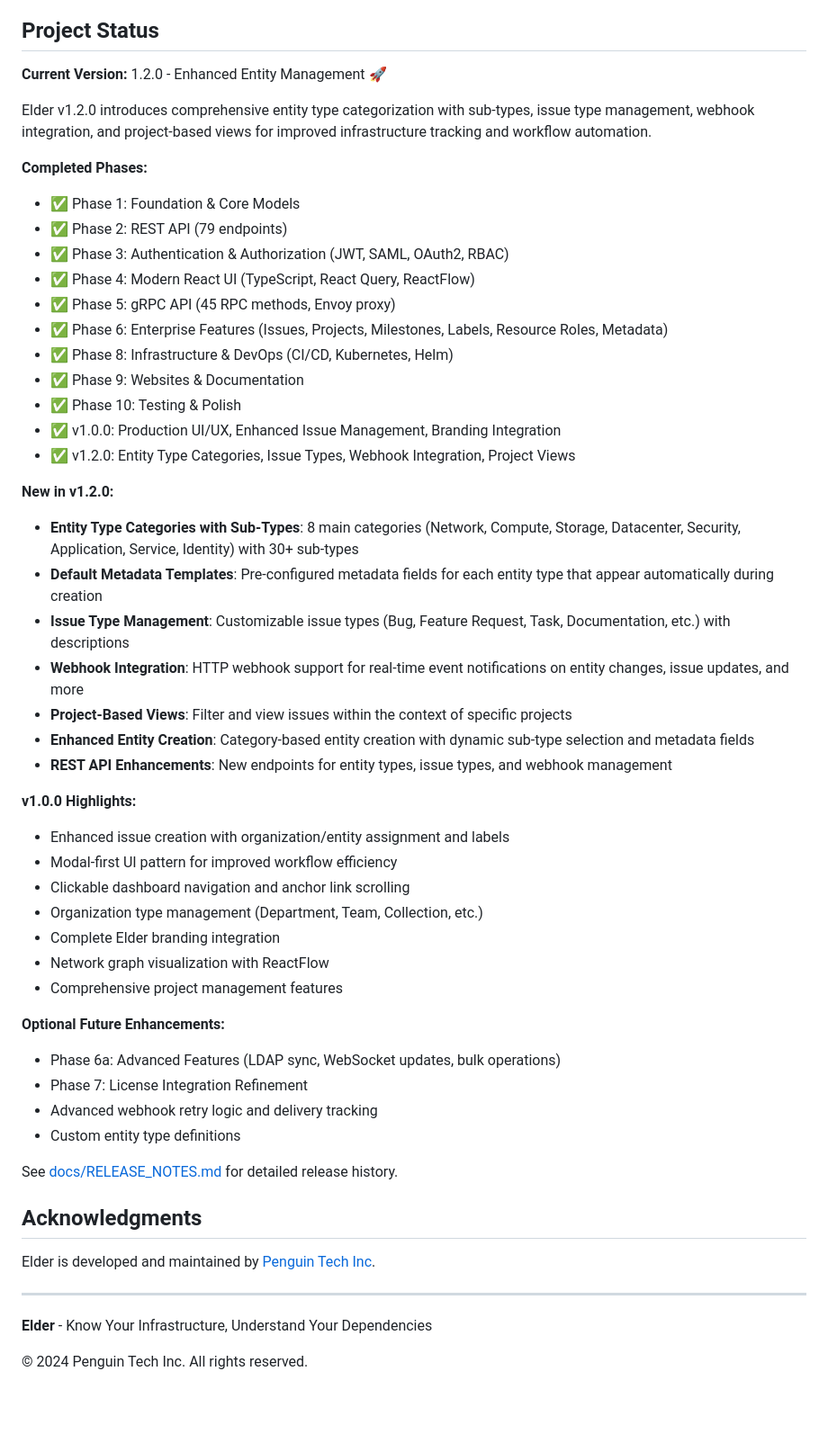
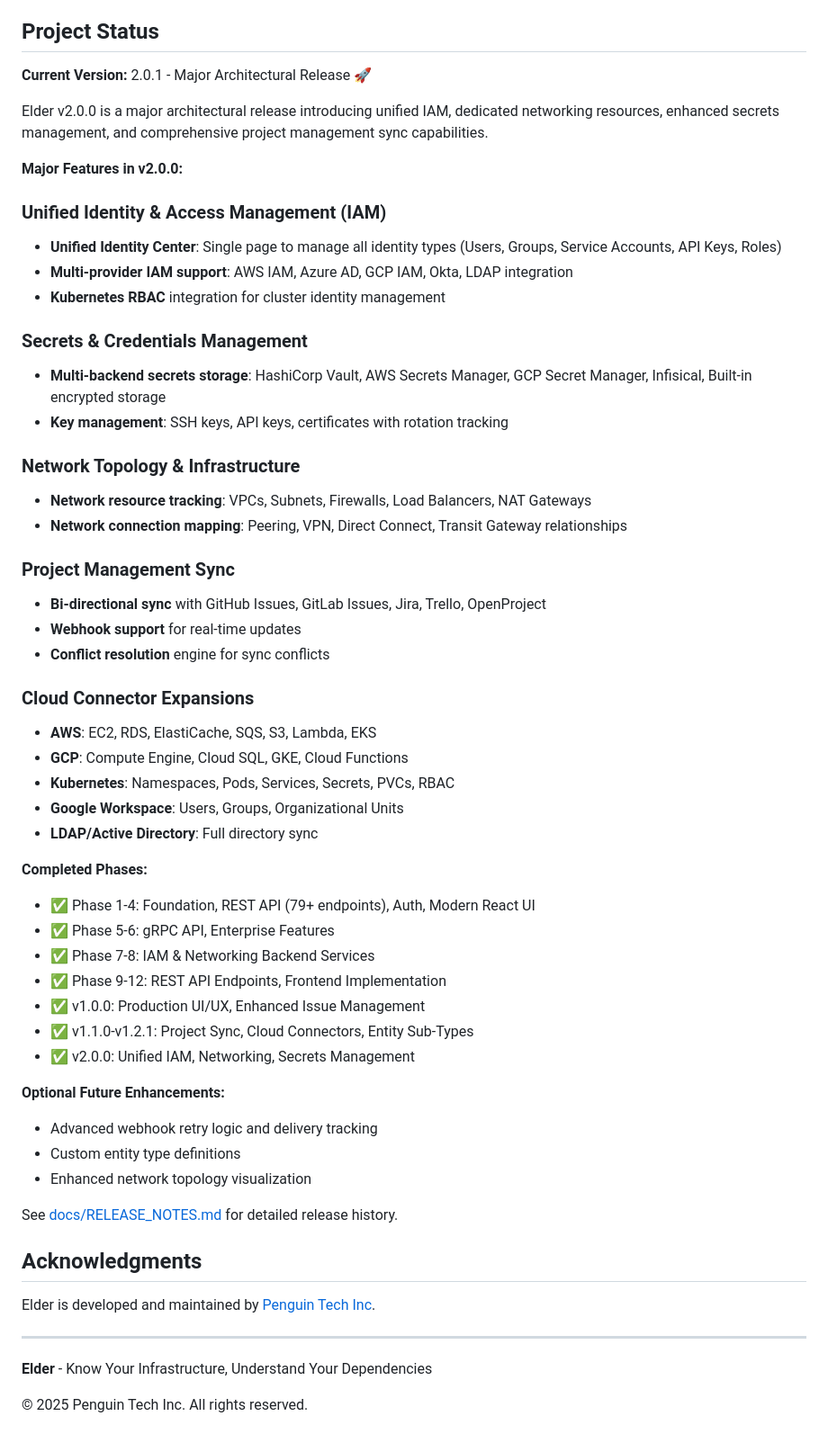
Before and after one commit to penguintechinc/Elder, a Markdown page: README.md, the part around one of its changes. Shown at 90% size. GitHub-like rendering; blank space fills up the shorter version.

Commit message:
Update README.md for v2.0.1
- Update version badge to 2.0.1
- Remove Go badge (Go code was removed)
- Update Project Status section with v2.0.0 major features
- Update copyright to 2025

🤖 Generated with [Claude Code](https://claude.com/claude-code)

Co-Authored-By: Claude <noreply@anthropic.com>

```diff
--- a/README.md
+++ b/README.md
@@ -654,46 +653,50 @@ Elder is licensed under the Limited AGPL v3 with Fair Use Preamble. See [LICENSE
 
 ## Project Status
 
-**Current Version:** 1.2.0 - Enhanced Entity Management 🚀
+**Current Version:** 2.0.1 - Major Architectural Release 🚀
 
-Elder v1.2.0 introduces comprehensive entity type categorization with sub-types, issue type management, webhook integration, and project-based views for improved infrastructure tracking and workflow automation.
+Elder v2.0.0 is a major architectural release introducing unified IAM, dedicated networking resources, enhanced secrets management, and comprehensive project management sync capabilities.
+
+**Major Features in v2.0.0:**
+
+### Unified Identity & Access Management (IAM)
+- **Unified Identity Center**: Single page to manage all identity types (Users, Groups, Service Accounts, API Keys, Roles)
+- **Multi-provider IAM support**: AWS IAM, Azure AD, GCP IAM, Okta, LDAP integration
+- **Kubernetes RBAC** integration for cluster identity management
+
+### Secrets & Credentials Management
+- **Multi-backend secrets storage**: HashiCorp Vault, AWS Secrets Manager, GCP Secret Manager, Infisical, Built-in encrypted storage
+- **Key management**: SSH keys, API keys, certificates with rotation tracking
+
+### Network Topology & Infrastructure
+- **Network resource tracking**: VPCs, Subnets, Firewalls, Load Balancers, NAT Gateways
+- **Network connection mapping**: Peering, VPN, Direct Connect, Transit Gateway relationships
+
+### Project Management Sync
+- **Bi-directional sync** with GitHub Issues, GitLab Issues, Jira, Trello, OpenProject
+- **Webhook support** for real-time updates
+- **Conflict resolution** engine for sync conflicts
+
+### Cloud Connector Expansions
+- **AWS**: EC2, RDS, ElastiCache, SQS, S3, Lambda, EKS
+- **GCP**: Compute Engine, Cloud SQL, GKE, Cloud Functions
+- **Kubernetes**: Namespaces, Pods, Services, Secrets, PVCs, RBAC
+- **Google Workspace**: Users, Groups, Organizational Units
+- **LDAP/Active Directory**: Full directory sync
 
 **Completed Phases:**
-- ✅ Phase 1: Foundation & Core Models
-- ✅ Phase 2: REST API (79 endpoints)
-- ✅ Phase 3: Authentication & Authorization (JWT, SAML, OAuth2, RBAC)
-- ✅ Phase 4: Modern React UI (TypeScript, React Query, ReactFlow)
-- ✅ Phase 5: gRPC API (45 RPC methods, Envoy proxy)
-- ✅ Phase 6: Enterprise Features (Issues, Projects, Milestones, Labels, Resource Roles, Metadata)
-- ✅ Phase 8: Infrastructure & DevOps (CI/CD, Kubernetes, Helm)
-- ✅ Phase 9: Websites & Documentation
-- ✅ Phase 10: Testing & Polish
-- ✅ v1.0.0: Production UI/UX, Enhanced Issue Management, Branding Integration
-- ✅ v1.2.0: Entity Type Categories, Issue Types, Webhook Integration, Project Views
-
-**New in v1.2.0:**
-- **Entity Type Categories with Sub-Types**: 8 main categories (Network, Compute, Storage, Datacenter, Security, Application, Service, Identity) with 30+ sub-types
-- **Default Metadata Templates**: Pre-configured metadata fields for each entity type that appear automatically during creation
-- **Issue Type Management**: Customizable issue types (Bug, Feature Request, Task, Documentation, etc.) with descriptions
-- **Webhook Integration**: HTTP webhook support for real-time event notifications on entity changes, issue updates, and more
-- **Project-Based Views**: Filter and view issues within the context of specific projects
-- **Enhanced Entity Creation**: Category-based entity creation with dynamic sub-type selection and metadata fields
-- **REST API Enhancements**: New endpoints for entity types, issue types, and webhook management
-
-**v1.0.0 Highlights:**
-- Enhanced issue creation with organization/entity assignment and labels
-- Modal-first UI pattern for improved workflow efficiency
-- Clickable dashboard navigation and anchor link scrolling
-- Organization type management (Department, Team, Collection, etc.)
-- Complete Elder branding integration
-- Network graph visualization with ReactFlow
-- Comprehensive project management features
+- ✅ Phase 1-4: Foundation, REST API (79+ endpoints), Auth, Modern React UI
+- ✅ Phase 5-6: gRPC API, Enterprise Features
+- ✅ Phase 7-8: IAM & Networking Backend Services
+- ✅ Phase 9-12: REST API Endpoints, Frontend Implementation
+- ✅ v1.0.0: Production UI/UX, Enhanced Issue Management
+- ✅ v1.1.0-v1.2.1: Project Sync, Cloud Connectors, Entity Sub-Types
+- ✅ v2.0.0: Unified IAM, Networking, Secrets Management
 
 **Optional Future Enhancements:**
-- Phase 6a: Advanced Features (LDAP sync, WebSocket updates, bulk operations)
-- Phase 7: License Integration Refinement
 - Advanced webhook retry logic and delivery tracking
 - Custom entity type definitions
+- Enhanced network topology visualization
 
 See [docs/RELEASE_NOTES.md](docs/RELEASE_NOTES.md) for detailed release history.
 
@@ -705,4 +708,4 @@ Elder is developed and maintained by [Penguin Tech Inc](https://www.penguintech.
 
 **Elder** - Know Your Infrastructure, Understand Your Dependencies
 
-© 2024 Penguin Tech Inc. All rights reserved.
+© 2025 Penguin Tech Inc. All rights reserved.
```
Also changed, not shown: other parts of README.md (+1 -2 lines).
